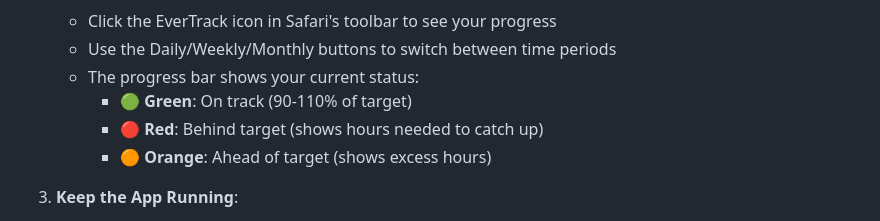
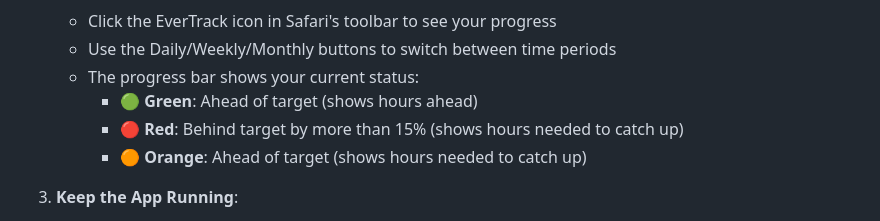
Before and after one commit to djretief/ever-track, a Markdown page: README.md, the part around the change. GitHub-like rendering.

Commit message:
README.md corrections
Corrected logic of colours further down.

```diff
--- a/README.md
+++ b/README.md
@@ -140,9 +140,9 @@ This project includes automated build scripts to make the development process ea
    - Click the EverTrack icon in Safari's toolbar to see your progress
    - Use the Daily/Weekly/Monthly buttons to switch between time periods
    - The progress bar shows your current status:
-     - **🟢 Green**: On track (90-110% of target)
-     - **🔴 Red**: Behind target (shows hours needed to catch up)
-     - **🟠 Orange**: Ahead of target (shows excess hours)
+     - **🟢 Green**: Ahead of target (shows hours ahead)
+     - **🔴 Red**: Behind target by more than 15% (shows hours needed to catch up)
+     - **🟠 Orange**: Ahead of target (shows hours needed to catch up)
 
 3. **Keep the App Running**:
    - ⚠️ **Important**: The Safari extension only works while the macOS app is running
```
